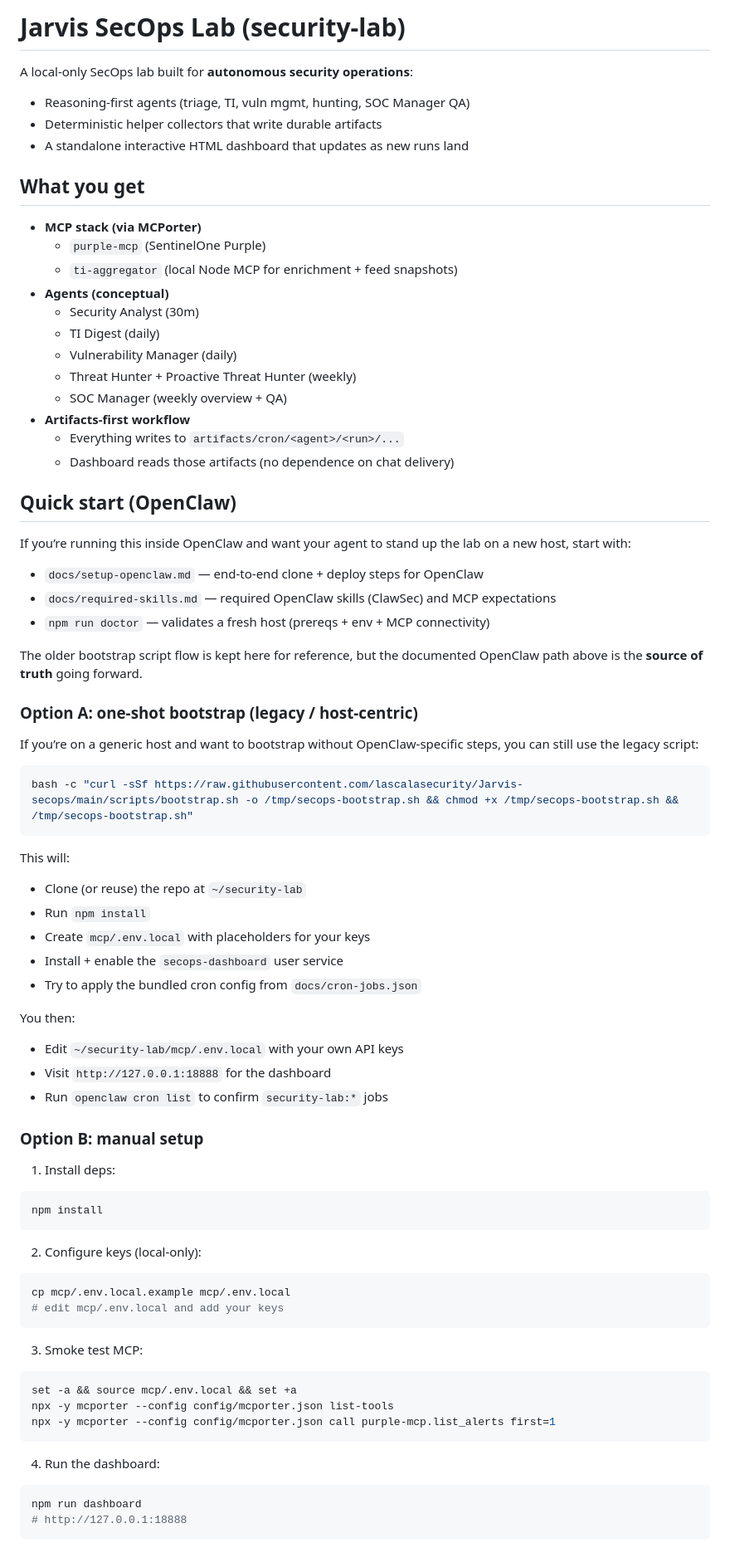
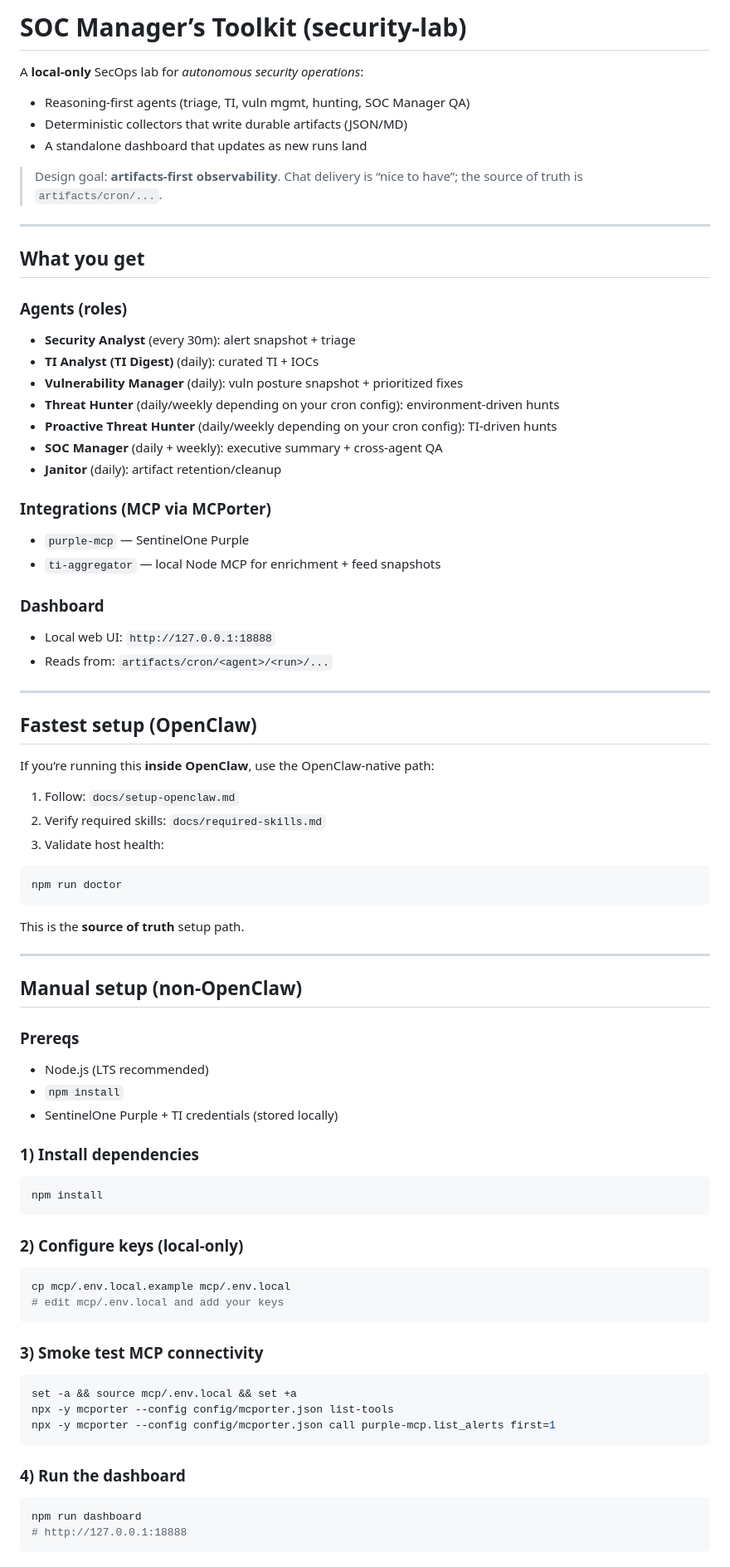
Before and after one commit to lascalasecurity/SOC-Managers-Toolkit, a Markdown page: README.md, the part around one of its changes. Shown at 83% size. GitHub-like rendering.

Commit message:
README: retitle to SOC Manager’s Toolkit and simplify setup flow

````diff
--- a/README.md
+++ b/README.md
@@ -1,76 +1,78 @@
-# Jarvis SecOps Lab (security-lab)
+# SOC Manager’s Toolkit (security-lab)
 
-A local-only SecOps lab built for **autonomous security operations**:
+A **local-only** SecOps lab for *autonomous security operations*:
+
 - Reasoning-first agents (triage, TI, vuln mgmt, hunting, SOC Manager QA)
-- Deterministic helper collectors that write durable artifacts
-- A standalone interactive HTML dashboard that updates as new runs land
+- Deterministic collectors that write durable artifacts (JSON/MD)
+- A standalone dashboard that updates as new runs land
+
+> Design goal: **artifacts-first observability**. Chat delivery is “nice to have”; the source of truth is `artifacts/cron/...`.
+
+---
 
 ## What you get
 
-- **MCP stack (via MCPorter)**
-  - `purple-mcp` (SentinelOne Purple)
-  - `ti-aggregator` (local Node MCP for enrichment + feed snapshots)
-- **Agents (conceptual)**
-  - Security Analyst (30m)
-  - TI Digest (daily)
-  - Vulnerability Manager (daily)
-  - Threat Hunter + Proactive Threat Hunter (weekly)
-  - SOC Manager (weekly overview + QA)
-- **Artifacts-first workflow**
-  - Everything writes to `artifacts/cron/<agent>/<run>/...`
-  - Dashboard reads those artifacts (no dependence on chat delivery)
+### Agents (roles)
+- **Security Analyst** (every 30m): alert snapshot + triage
+- **TI Analyst (TI Digest)** (daily): curated TI + IOCs
+- **Vulnerability Manager** (daily): vuln posture snapshot + prioritized fixes
+- **Threat Hunter** (daily/weekly depending on your cron config): environment-driven hunts
+- **Proactive Threat Hunter** (daily/weekly depending on your cron config): TI-driven hunts
+- **SOC Manager** (daily + weekly): executive summary + cross-agent QA
+- **Janitor** (daily): artifact retention/cleanup
 
-## Quick start (OpenClaw)
+### Integrations (MCP via MCPorter)
+- `purple-mcp` — SentinelOne Purple
+- `ti-aggregator` — local Node MCP for enrichment + feed snapshots
 
-If you’re running this inside OpenClaw and want your agent to stand up the lab on a new host, start with:
+### Dashboard
+- Local web UI: `http://127.0.0.1:18888`
+- Reads from: `artifacts/cron/<agent>/<run>/...`
 
-- `docs/setup-openclaw.md` — end-to-end clone + deploy steps for OpenClaw
-- `docs/required-skills.md` — required OpenClaw skills (ClawSec) and MCP expectations
-- `npm run doctor` — validates a fresh host (prereqs + env + MCP connectivity)
+---
 
-The older bootstrap script flow is kept here for reference, but the documented OpenClaw path above is the **source of truth** going forward.
+## Fastest setup (OpenClaw)
 
-### Option A: one-shot bootstrap (legacy / host-centric)
+If you’re running this **inside OpenClaw**, use the OpenClaw-native path:
 
-If you’re on a generic host and want to bootstrap without OpenClaw-specific steps, you can still use the legacy script:
+1) Follow: `docs/setup-openclaw.md`
+2) Verify required skills: `docs/required-skills.md`
+3) Validate host health:
 
 ```bash
-bash -c "curl -sSf https://raw.githubusercontent.com/lascalasecurity/Jarvis-secops/main/scripts/bootstrap.sh -o /tmp/secops-bootstrap.sh && chmod +x /tmp/secops-bootstrap.sh && /tmp/secops-bootstrap.sh"
+npm run doctor
 ```
 
-This will:
-- Clone (or reuse) the repo at `~/security-lab`
-- Run `npm install`
-- Create `mcp/.env.local` with placeholders for your keys
-- Install + enable the `secops-dashboard` user service
-- Try to apply the bundled cron config from `docs/cron-jobs.json`
+This is the **source of truth** setup path.
 
-You then:
-- Edit `~/security-lab/mcp/.env.local` with your own API keys
-- Visit `http://127.0.0.1:18888` for the dashboard
-- Run `openclaw cron list` to confirm `security-lab:*` jobs
+---
 
-### Option B: manual setup
+## Manual setup (non-OpenClaw)
 
-1) Install deps:
+### Prereqs
+- Node.js (LTS recommended)
+- `npm install`
+- SentinelOne Purple + TI credentials (stored locally)
+
+### 1) Install dependencies
 ```bash
 npm install
 ```
 
-2) Configure keys (local-only):
+### 2) Configure keys (local-only)
 ```bash
 cp mcp/.env.local.example mcp/.env.local
 # edit mcp/.env.local and add your keys
 ```
 
-3) Smoke test MCP:
+### 3) Smoke test MCP connectivity
 ```bash
 set -a && source mcp/.env.local && set +a
 npx -y mcporter --config config/mcporter.json list-tools
 npx -y mcporter --config config/mcporter.json call purple-mcp.list_alerts first=1
 ```
 
-4) Run the dashboard:
+### 4) Run the dashboard
 ```bash
 npm run dashboard
 # http://127.0.0.1:18888
````
Also changed, not shown: other parts of README.md (+34 -4 lines).
